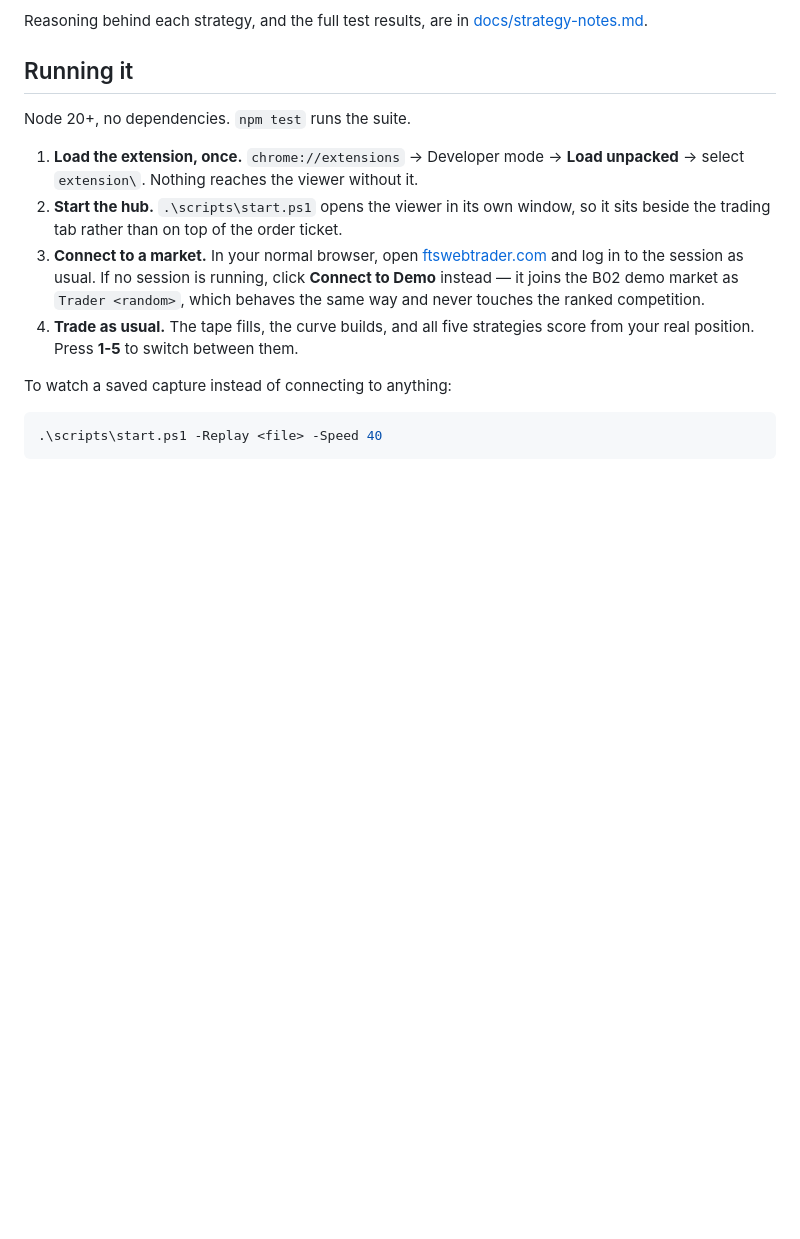
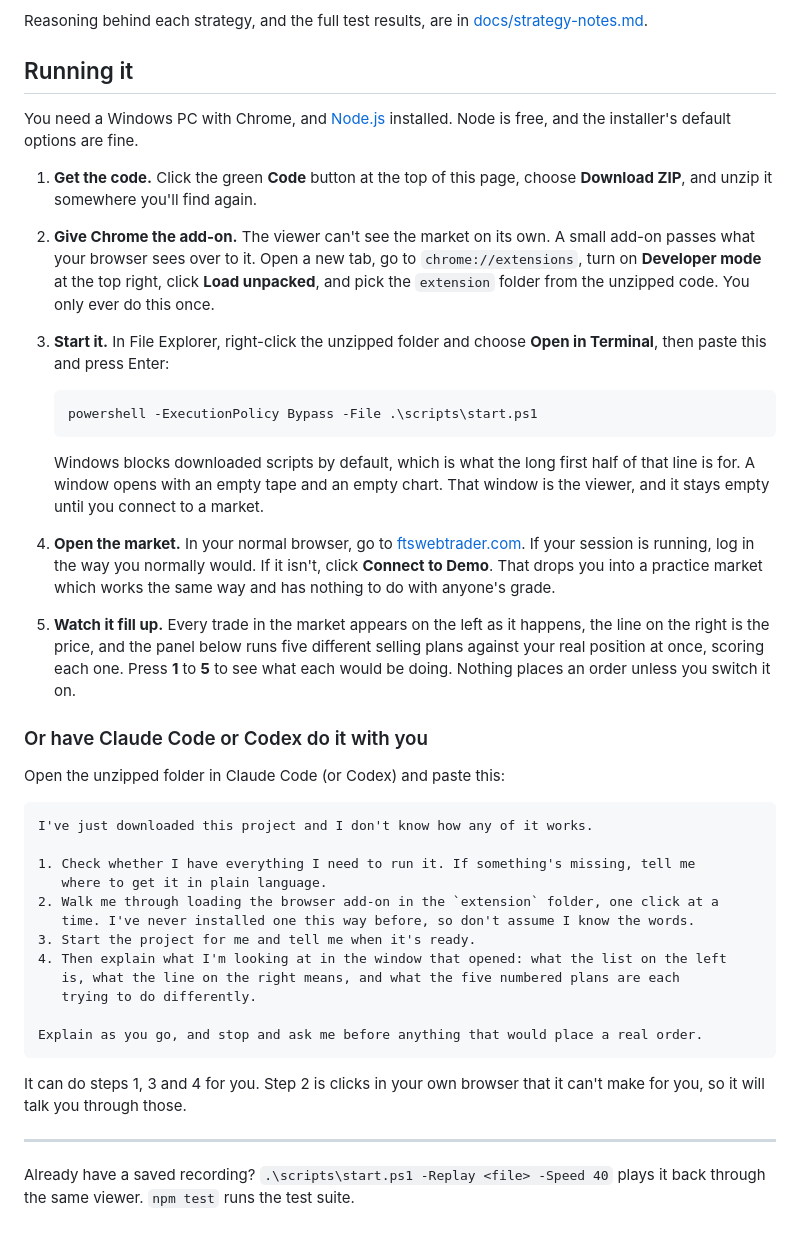
Before and after one commit to baptistecristo/FIN11, a Markdown page: README.md, the part around the change. GitHub-like rendering; blank space fills up the shorter version.

Commit message:
Write the setup steps for someone who has never used a terminal
The steps now start from downloading the code and name every click,
and there is a prompt to hand Claude Code or Codex if you would
rather be walked through it.

Co-Authored-By: Claude Opus 5 <noreply@anthropic.com>
Claude-Session: https://claude.ai/code/session_01JLHByzqMZQKsvwHBF6rHM2

````diff
--- a/README.md
+++ b/README.md
@@ -74,22 +74,62 @@ Reasoning behind each strategy, and the full test results, are in
 
 ## Running it
 
-Node 20+, no dependencies. `npm test` runs the suite.
+You need a Windows PC with Chrome, and [Node.js](https://nodejs.org) installed. Node is
+free, and the installer's default options are fine.
 
-1. **Load the extension, once.** `chrome://extensions` → Developer mode → **Load
-   unpacked** → select `extension\`. Nothing reaches the viewer without it.
-2. **Start the hub.** `.\scripts\start.ps1` opens the viewer in its own window, so it
-   sits beside the trading tab rather than on top of the order ticket.
-3. **Connect to a market.** In your normal browser, open
-   [ftswebtrader.com](http://ftswebtrader.com) and log in to the session as usual. If no
-   session is running, click **Connect to Demo** instead — it joins the B02 demo market
-   as `Trader <random>`, which behaves the same way and never touches the ranked
-   competition.
-4. **Trade as usual.** The tape fills, the curve builds, and all five strategies score
-   from your real position. Press **1-5** to switch between them.
+1. **Get the code.** Click the green **Code** button at the top of this page, choose
+   **Download ZIP**, and unzip it somewhere you'll find again.
 
-To watch a saved capture instead of connecting to anything:
+2. **Give Chrome the add-on.** The viewer can't see the market on its own. A small
+   add-on passes what your browser sees over to it. Open a new tab, go to
+   `chrome://extensions`, turn on **Developer mode** at the top right, click **Load
+   unpacked**, and pick the `extension` folder from the unzipped code. You only ever do
+   this once.
 
-```powershell
-.\scripts\start.ps1 -Replay <file> -Speed 40
+3. **Start it.** In File Explorer, right-click the unzipped folder and choose **Open in
+   Terminal**, then paste this and press Enter:
+
+   ```powershell
+   powershell -ExecutionPolicy Bypass -File .\scripts\start.ps1
+   ```
+
+   Windows blocks downloaded scripts by default, which is what the long first half of
+   that line is for. A window opens with an empty tape and an empty chart. That window
+   is the viewer, and it stays empty until you connect to a market.
+
+4. **Open the market.** In your normal browser, go to
+   [ftswebtrader.com](http://ftswebtrader.com). If your session is running, log in the
+   way you normally would. If it isn't, click **Connect to Demo**. That drops you into a
+   practice market which works the same way and has nothing to do with anyone's grade.
+
+5. **Watch it fill up.** Every trade in the market appears on the left as it happens, the
+   line on the right is the price, and the panel below runs five different selling plans
+   against your real position at once, scoring each one. Press **1** to **5** to see what
+   each would be doing. Nothing places an order unless you switch it on.
+
+### Or have Claude Code or Codex do it with you
+
+Open the unzipped folder in Claude Code (or Codex) and paste this:
+
+```text
+I've just downloaded this project and I don't know how any of it works.
+
+1. Check whether I have everything I need to run it. If something's missing, tell me
+   where to get it in plain language.
+2. Walk me through loading the browser add-on in the `extension` folder, one click at a
+   time. I've never installed one this way before, so don't assume I know the words.
+3. Start the project for me and tell me when it's ready.
+4. Then explain what I'm looking at in the window that opened: what the list on the left
+   is, what the line on the right means, and what the five numbered plans are each
+   trying to do differently.
+
+Explain as you go, and stop and ask me before anything that would place a real order.
 ```
+
+It can do steps 1, 3 and 4 for you. Step 2 is clicks in your own browser that it can't
+make for you, so it will talk you through those.
+
+---
+
+Already have a saved recording? `.\scripts\start.ps1 -Replay <file> -Speed 40` plays it
+back through the same viewer. `npm test` runs the test suite.
````
